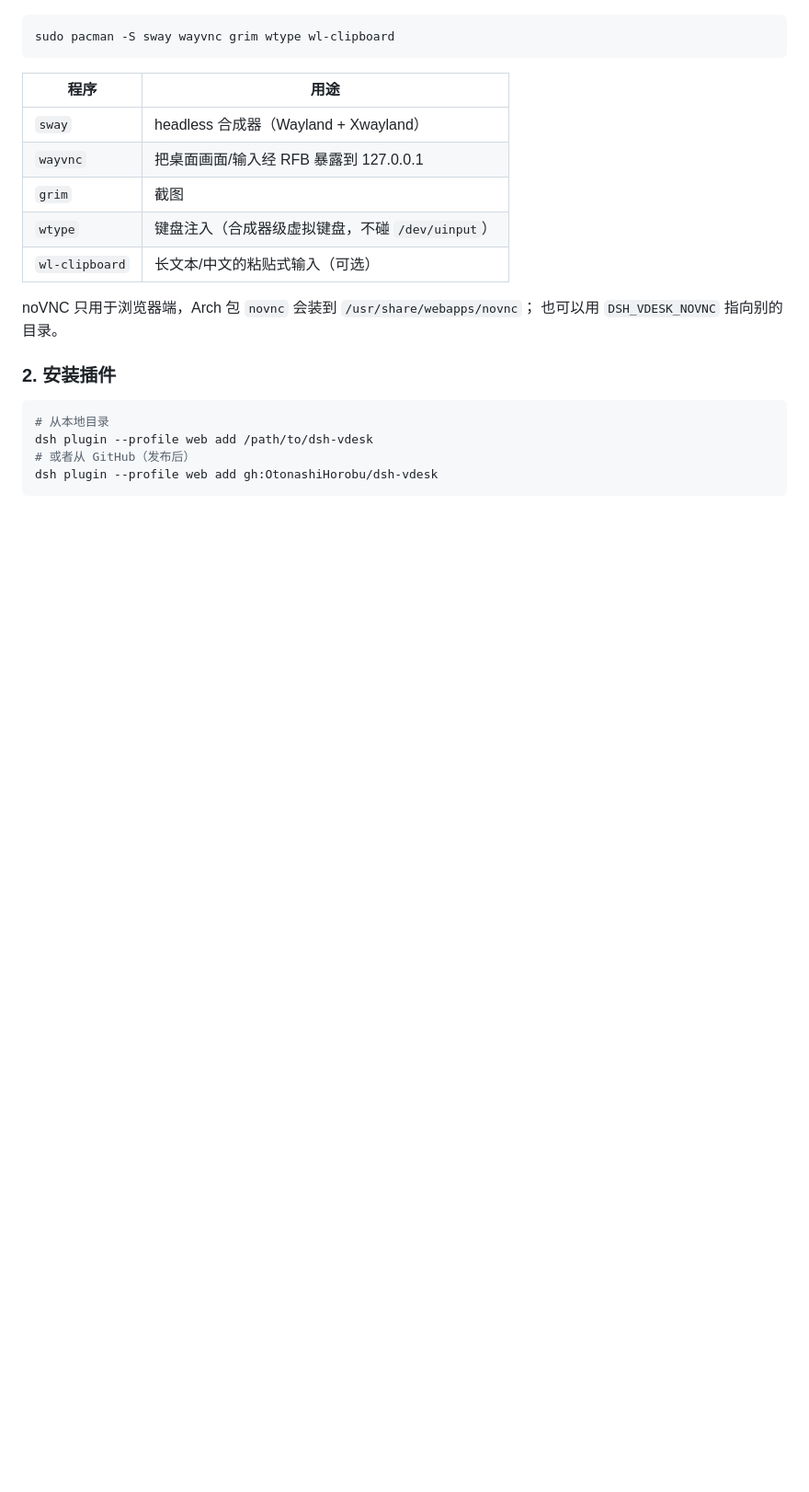
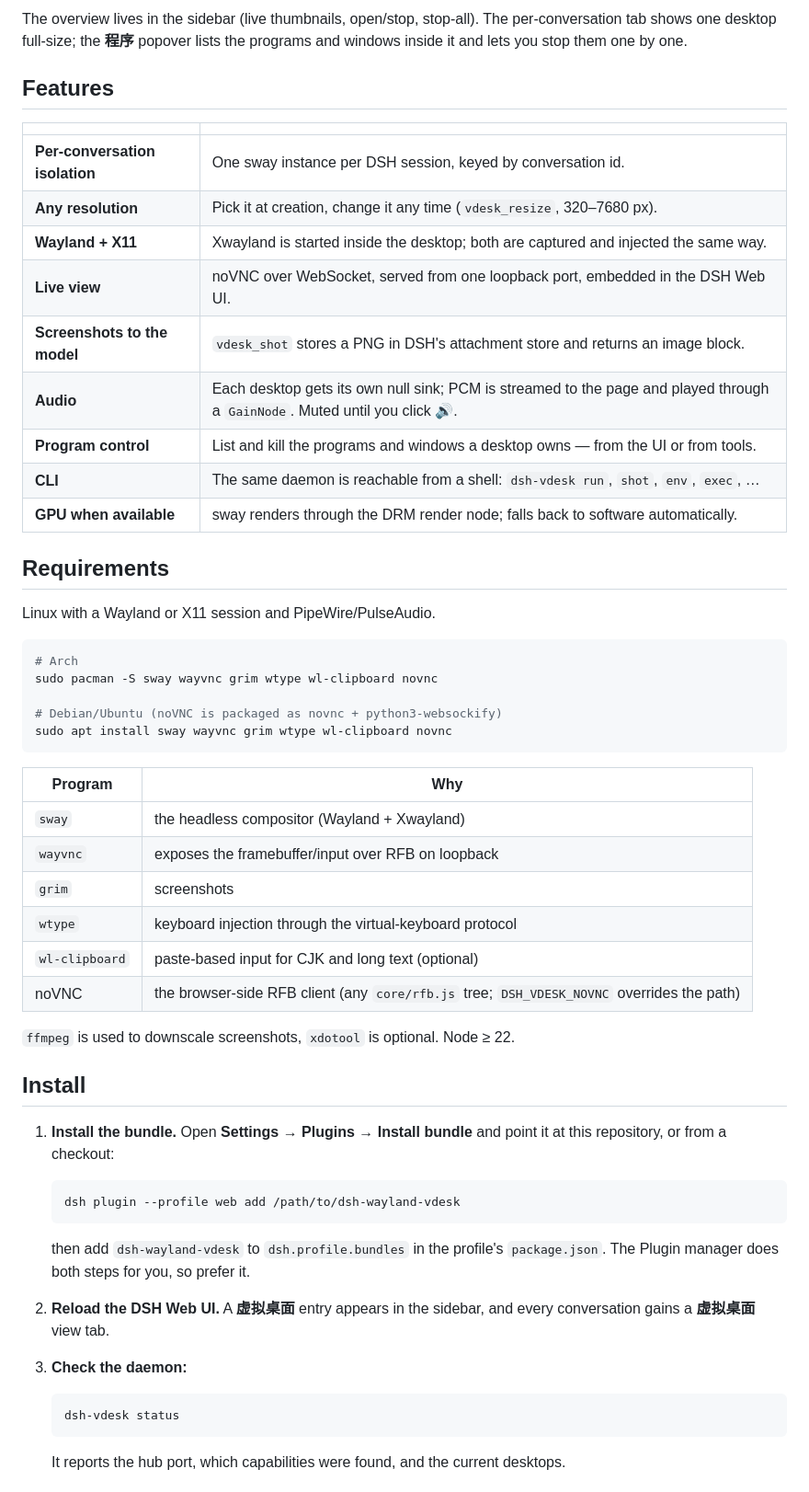
Before and after one commit to OtonashiHorobu/dsh-wayland-vdesk, a Markdown page: README.md, the part around one of its changes. Shown at 92% size. Drawn GitHub-style; blank space fills up the shorter version.

````diff
--- a/README.md
+++ b/README.md
@@ -34,23 +50,63 @@
+The overview lives in the sidebar (live thumbnails, open/stop, stop-all). The per-conversation tab shows one
+desktop full-size; the **程序** popover lists the programs and windows inside it and lets you stop them one by one.
+
+## Features
+
+| | |
+| --- | --- |
+| **Per-conversation isolation** | One sway instance per DSH session, keyed by conversation id. |
+| **Any resolution** | Pick it at creation, change it any time (`vdesk_resize`, 320–7680 px). |
+| **Wayland + X11** | Xwayland is started inside the desktop; both are captured and injected the same way. |
+| **Live view** | noVNC over WebSocket, served from one loopback port, embedded in the DSH Web UI. |
+| **Screenshots to the model** | `vdesk_shot` stores a PNG in DSH's attachment store and returns an image block. |
+| **Audio** | Each desktop gets its own null sink; PCM is streamed to the page and played through a `GainNode`. Muted until you click 🔊. |
+| **Program control** | List and kill the programs and windows a desktop owns — from the UI or from tools. |
+| **CLI** | The same daemon is reachable from a shell: `dsh-vdesk run`, `shot`, `env`, `exec`, … |
+| **GPU when available** | sway renders through the DRM render node; falls back to software automatically. |
+
+## Requirements
+
+Linux with a Wayland or X11 session and PipeWire/PulseAudio.
 
 ```bash
-sudo pacman -S sway wayvnc grim wtype wl-clipboard
+# Arch
+sudo pacman -S sway wayvnc grim wtype wl-clipboard novnc
+
+# Debian/Ubuntu (noVNC is packaged as novnc + python3-websockify)
+sudo apt install sway wayvnc grim wtype wl-clipboard novnc
 ```
 
-| 程序 | 用途 |
+| Program | Why |
 | --- | --- |
-| `sway` | headless 合成器（Wayland + Xwayland） |
-| `wayvnc` | 把桌面画面/输入经 RFB 暴露到 127.0.0.1 |
-| `grim` | 截图 |
-| `wtype` | 键盘注入（合成器级虚拟键盘，不碰 `/dev/uinput`） |
-| `wl-clipboard` | 长文本/中文的粘贴式输入（可选） |
+| `sway` | the headless compositor (Wayland + Xwayland) |
+| `wayvnc` | exposes the framebuffer/input over RFB on loopback |
+| `grim` | screenshots |
+| `wtype` | keyboard injection through the virtual-keyboard protocol |
+| `wl-clipboard` | paste-based input for CJK and long text (optional) |
+| noVNC | the browser-side RFB client (any `core/rfb.js` tree; `DSH_VDESK_NOVNC` overrides the path) |
 
-noVNC 只用于浏览器端，Arch 包 `novnc` 会装到 `/usr/share/webapps/novnc`；
-也可以用 `DSH_VDESK_NOVNC` 指向别的目录。
+`ffmpeg` is used to downscale screenshots, `xdotool` is optional. Node ≥ 22.
 
-### 2. 安装插件
+## Install
 
-```bash
-# 从本地目录
-dsh plugin --profile web add /path/to/dsh-vdesk
-# 或者从 GitHub（发布后）
-dsh plugin --profile web add gh:OtonashiHorobu/dsh-vdesk
+1. **Install the bundle.** Open **Settings → Plugins → Install bundle** and point it at this repository, or from a
+   checkout:
+
+   ```bash
+   dsh plugin --profile web add /path/to/dsh-wayland-vdesk
+   ```
+
+   then add `dsh-wayland-vdesk` to `dsh.profile.bundles` in the profile's `package.json`. The Plugin manager does both
+   steps for you, so prefer it.
+
+2. **Reload the DSH Web UI.** A **虚拟桌面** entry appears in the sidebar, and every conversation gains a
+   **虚拟桌面** view tab.
+
+3. **Check the daemon:**
+
+   ```bash
+   dsh-vdesk status
+   ```
+
+   It reports the hub port, which capabilities were found, and the current desktops.
+
````
Also changed, not shown: other parts of README.md (+139 -110 lines), README.zh.md (added, +219 -0 lines), docs/images/dsh-embedded.png (added), docs/images/overview.png (added), docs/images/viewer.png (added), 1 other file.
